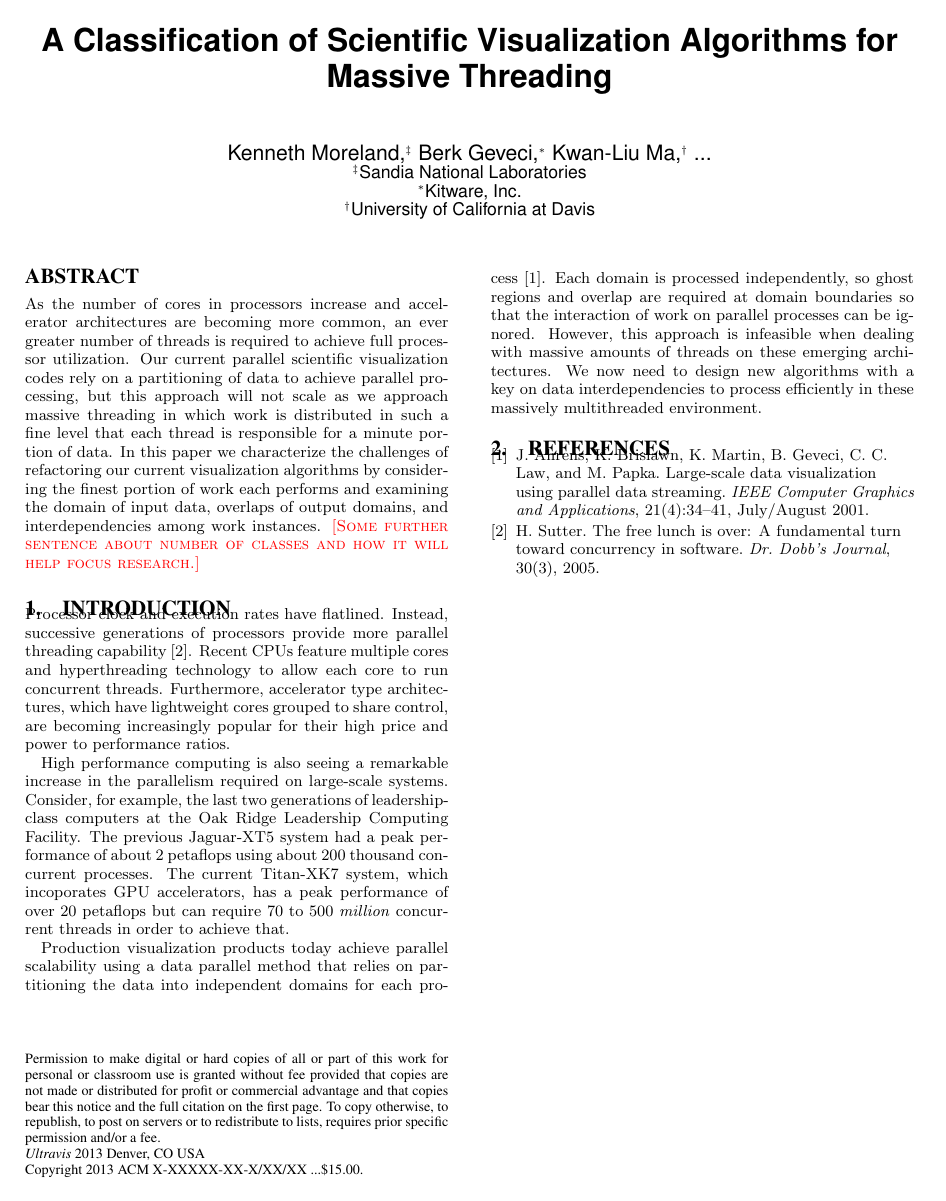
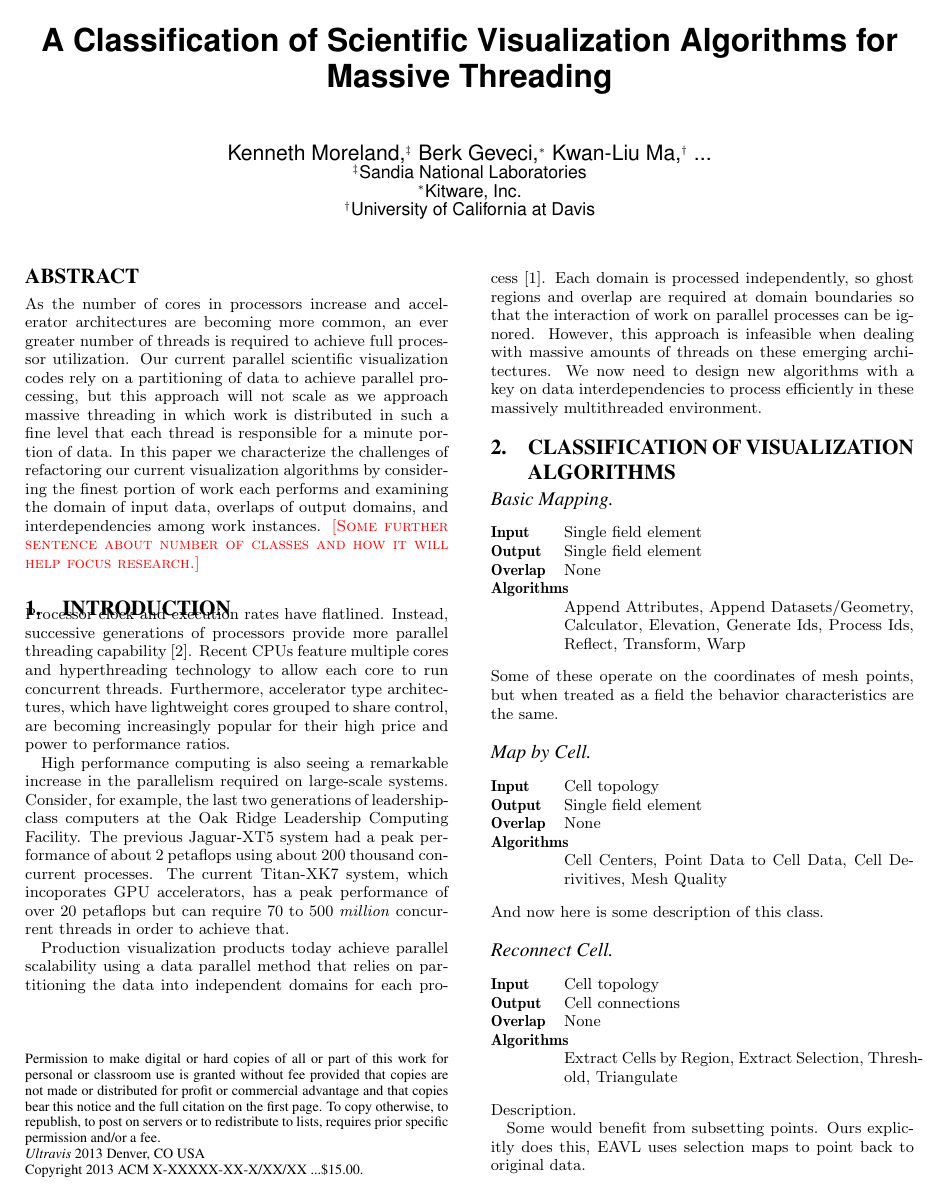
Before and after one commit to kmorel-papers/MassivelyThreadedVis, a LaTeX paper (MassivelyThreadedVis.tex): the whole page before the commit and page 1 of 2 after it. Compiled offline with pdfLaTeX.

Commit message:
First pass at catagorizing filters.

```diff
--- a/MassivelyThreadedVis.tex
+++ b/MassivelyThreadedVis.tex
@@ -31,6 +31,7 @@
 \usepackage{amsfonts}
 \usepackage{amssymb}
 \usepackage{amsmath}
+\usepackage{enumitem}
 \usepackage{graphicx}
 \usepackage{varioref}
 \usepackage{fancyvrb}
@@ -138,3 +148,49 @@ amounts of threads on these emerging architectures. We now need to design
 new algorithms with a key on data interdependencies to process efficiently
 in these massively multithreaded environment.
 
+\section{Classification of Visualization Algorithms}
+
+
+\algorithmclass{Basic Mapping}
+               {Single field element} % Input
+               {Single field element} % Output
+               {None} % Overlap
+               {Append Attributes, Append Datasets/Geometry, Calculator,
+                 Elevation, Generate Ids, Process Ids, Reflect, Transform,
+                 Warp}
+
+\noindent
+Some of these operate on the coordinates of mesh points, but when treated
+as a field the behavior characteristics are the same.
+
+
+\algorithmclass{Map by Cell}
+               {Cell topology} % Input
+               {Single field element} % Output
+               {None} % Overlap
+               {Cell Centers, Point Data to Cell Data, Cell Derivitives,
+                 Mesh Quality}
+
+\noindent
+And now here is some description of this class.
+
+
+\algorithmclass{Reconnect Cell}
+               {Cell topology} % Input
+               {Cell connections} % Output
+               {None} % Overlap
+               {Extract Cells by Region, Extract Selection, Threshold,
+                 Triangulate}
+
+\noindent
+Description.
+
+Some would benefit from subsetting points. Ours explicitly does this, EAVL
+uses selection maps to point back to original data.
+
+
+\algorithmclass{Build Independent Topology}
+               {Cell topology} % Input
+               {Cell topology} % Output
+               {None} % Overlap
+               {Glyph, Shrink, Tube}
```
Also changed, not shown: MassivelyThreadedVis.tex (84 more changed lines).
